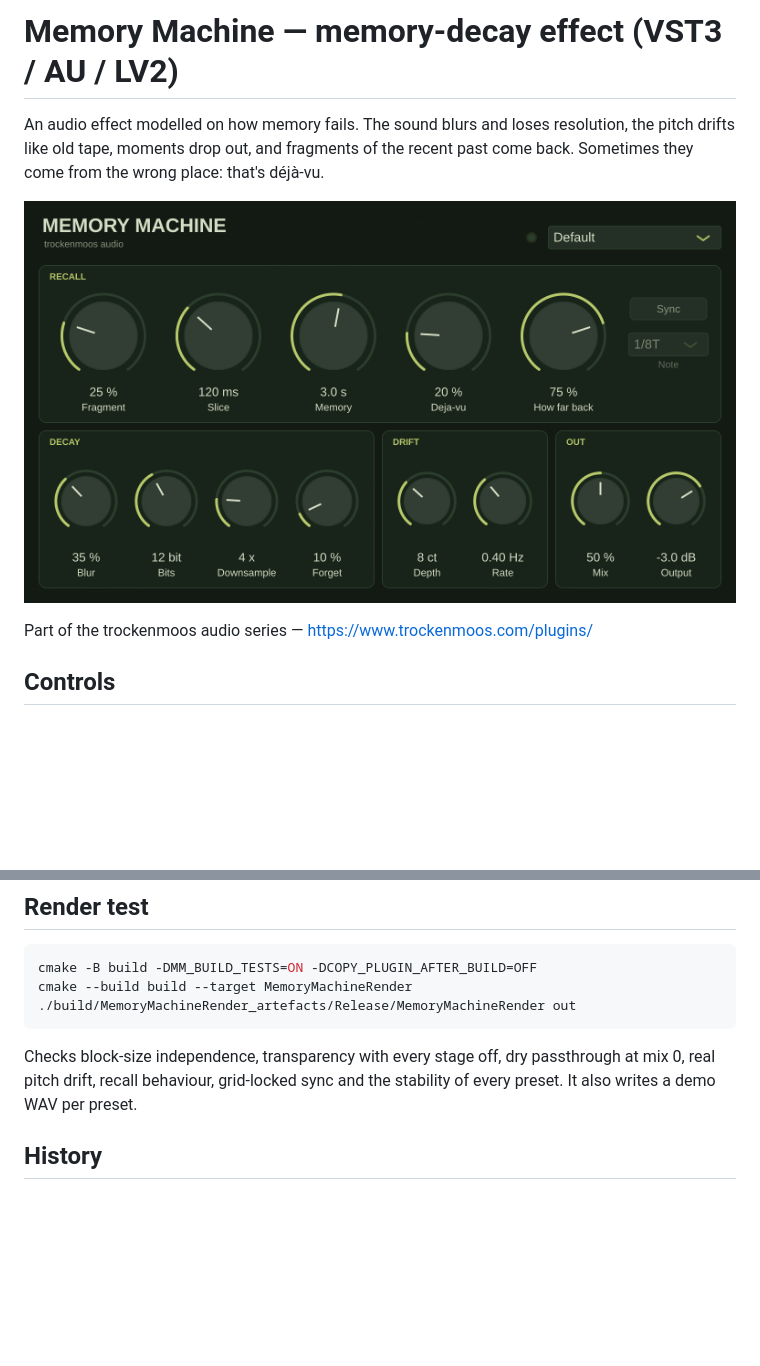
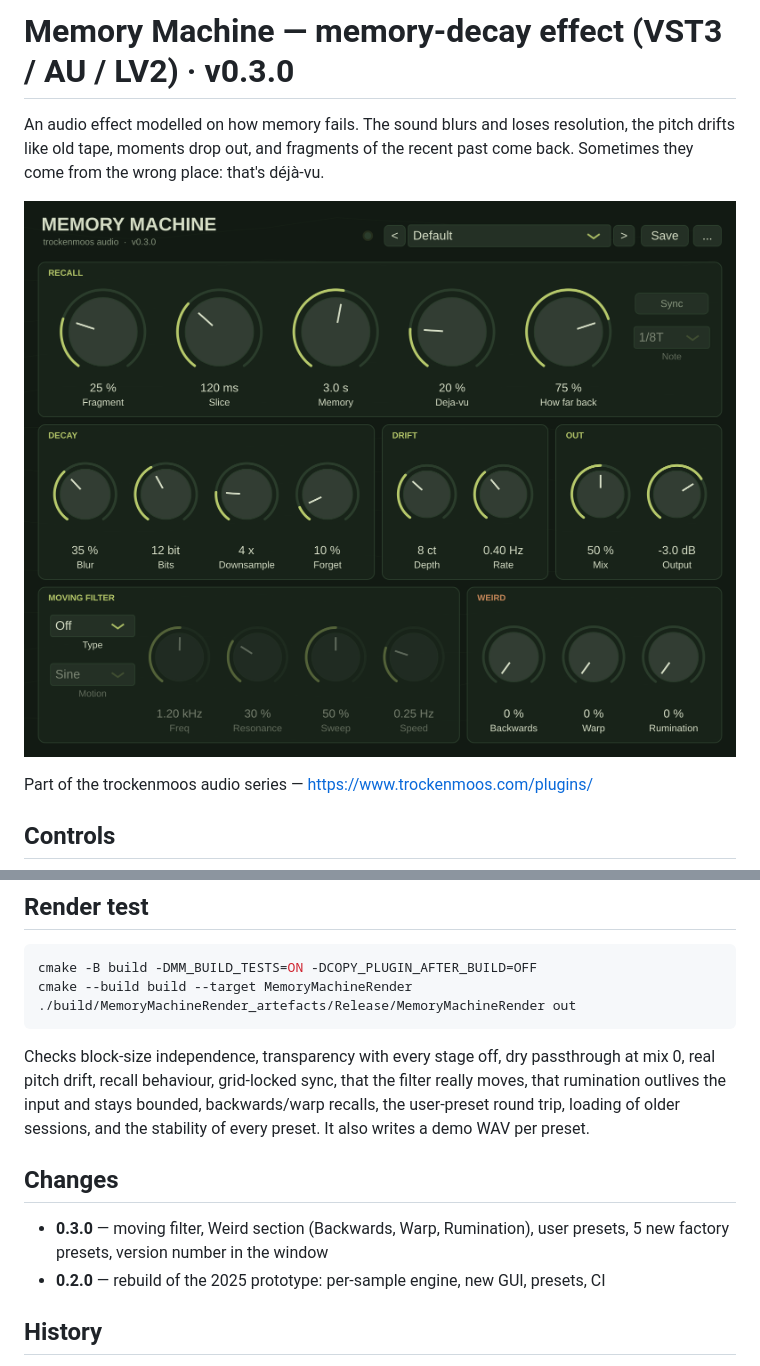
Before and after one commit to trockenmoos-droid/MemoryMachine, a Markdown page: README.md, 2 parts joined by grey strips. Rendered like a GitHub page; pictures changed too: docs/screenshot.png; blank space fills up the shorter version.

````diff
--- a/README.md
+++ b/README.md
@@ -1,4 +1,4 @@
-# Memory Machine — memory-decay effect (VST3 / AU / LV2)
+# Memory Machine — memory-decay effect (VST3 / AU / LV2) · v0.3.0
 
 An audio effect modelled on how memory fails. The sound blurs and loses
 resolution, the pitch drifts like old tape, moments drop out, and fragments of
@@ -61,8 +85,17 @@ cmake --build build --target MemoryMachineRender
 ```
 
 Checks block-size independence, transparency with every stage off, dry
-passthrough at mix 0, real pitch drift, recall behaviour, grid-locked sync and
-the stability of every preset. It also writes a demo WAV per preset.
+passthrough at mix 0, real pitch drift, recall behaviour, grid-locked sync,
+that the filter really moves, that rumination outlives the input and stays
+bounded, backwards/warp recalls, the user-preset round trip, loading of
+older sessions, and the stability of every preset. It also writes a demo WAV
+per preset.
+
+## Changes
+
+- **0.3.0** — moving filter, Weird section (Backwards, Warp, Rumination),
+  user presets, 5 new factory presets, version number in the window
+- **0.2.0** — rebuild of the 2025 prototype: per-sample engine, new GUI, presets, CI
 
 ## History
 
````
Also changed, not shown: other parts of README.md (+26 -2 lines), 7 other files.
